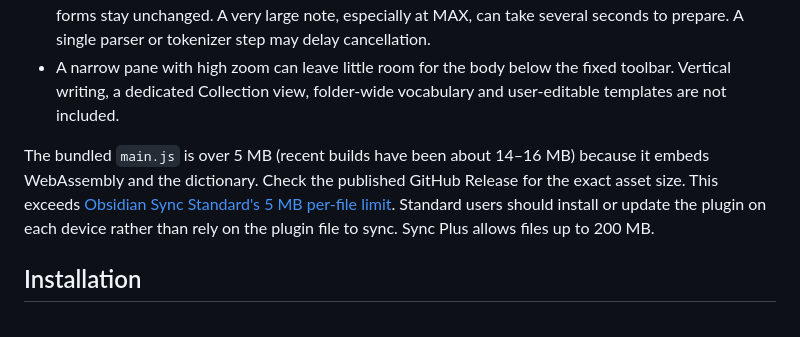
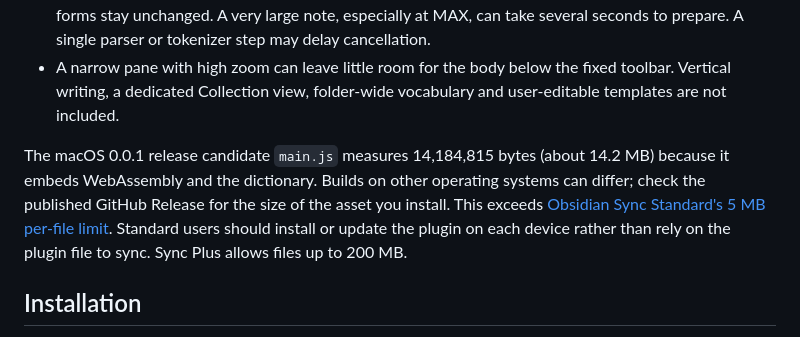
Before and after one commit to cat-left-paw/semantropy, a Markdown page: README.md, the part around the change. GitHub-like rendering.

```diff
--- a/README.md
+++ b/README.md
@@ -39,7 +39,7 @@ Set the destination under **Settings → Semantropy → Collection file** and se
 - Manual verb and i-adjective changes use supported forms observed in the vocabulary; unsupported forms stay unchanged. A very large note, especially at MAX, can take several seconds to prepare. A single parser or tokenizer step may delay cancellation.
 - A narrow pane with high zoom can leave little room for the body below the fixed toolbar. Vertical writing, a dedicated Collection view, folder-wide vocabulary and user-editable templates are not included.
 
-The bundled `main.js` is over 5 MB (recent builds have been about 14–16 MB) because it embeds WebAssembly and the dictionary. Check the published GitHub Release for the exact asset size. This exceeds [Obsidian Sync Standard's 5 MB per-file limit](https://obsidian.md/help/sync/plans). Standard users should install or update the plugin on each device rather than rely on the plugin file to sync. Sync Plus allows files up to 200 MB.
+The macOS 0.0.1 release candidate `main.js` measures 14,184,815 bytes (about 14.2 MB) because it embeds WebAssembly and the dictionary. Builds on other operating systems can differ; check the published GitHub Release for the size of the asset you install. This exceeds [Obsidian Sync Standard's 5 MB per-file limit](https://obsidian.md/help/sync/plans). Standard users should install or update the plugin on each device rather than rely on the plugin file to sync. Sync Plus allows files up to 200 MB.
 
 ## Installation
 
```
Also changed, not shown: README.ja.md (+1 -1 lines).
